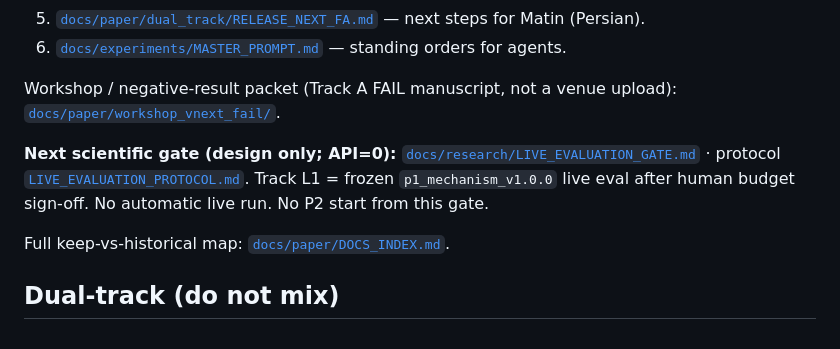
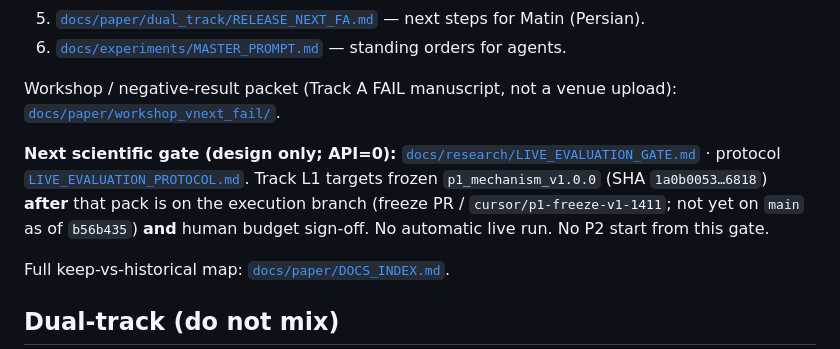
Before and after one commit to MohammadRezaShiraziMatin/adapti-guard, a Markdown page: docs/START_HERE.md, the part around the change. GitHub-like rendering.

Commit message:
docs: clarify P1 freeze not yet on main for L1 gate
START_HERE now states Track L1 requires freeze pack on the execution
branch (PR/freeze branch) before any human-authorized live run.

Co-authored-by: MohammadReza S M <Mohammadreza583@users.noreply.github.com>

```diff
--- a/docs/START_HERE.md
+++ b/docs/START_HERE.md
@@ -13,7 +13,7 @@ Short read order for a new contributor or reviewer. Documentation only. **No mer
 
 Workshop / negative-result packet (Track A FAIL manuscript, not a venue upload): [`docs/paper/workshop_vnext_fail/`](paper/workshop_vnext_fail/README.md).
 
-**Next scientific gate (design only; API=0):** [`docs/research/LIVE_EVALUATION_GATE.md`](research/LIVE_EVALUATION_GATE.md) · protocol [`LIVE_EVALUATION_PROTOCOL.md`](research/LIVE_EVALUATION_PROTOCOL.md). Track L1 = frozen `p1_mechanism_v1.0.0` live eval after human budget sign-off. No automatic live run. No P2 start from this gate.
+**Next scientific gate (design only; API=0):** [`docs/research/LIVE_EVALUATION_GATE.md`](research/LIVE_EVALUATION_GATE.md) · protocol [`LIVE_EVALUATION_PROTOCOL.md`](research/LIVE_EVALUATION_PROTOCOL.md). Track L1 targets frozen `p1_mechanism_v1.0.0` (SHA `1a0b0053…6818`) **after** that pack is on the execution branch (freeze PR / `cursor/p1-freeze-v1-1411`; not yet on `main` as of `b56b435`) **and** human budget sign-off. No automatic live run. No P2 start from this gate.
 
 Full keep-vs-historical map: [`docs/paper/DOCS_INDEX.md`](paper/DOCS_INDEX.md).
 
```
